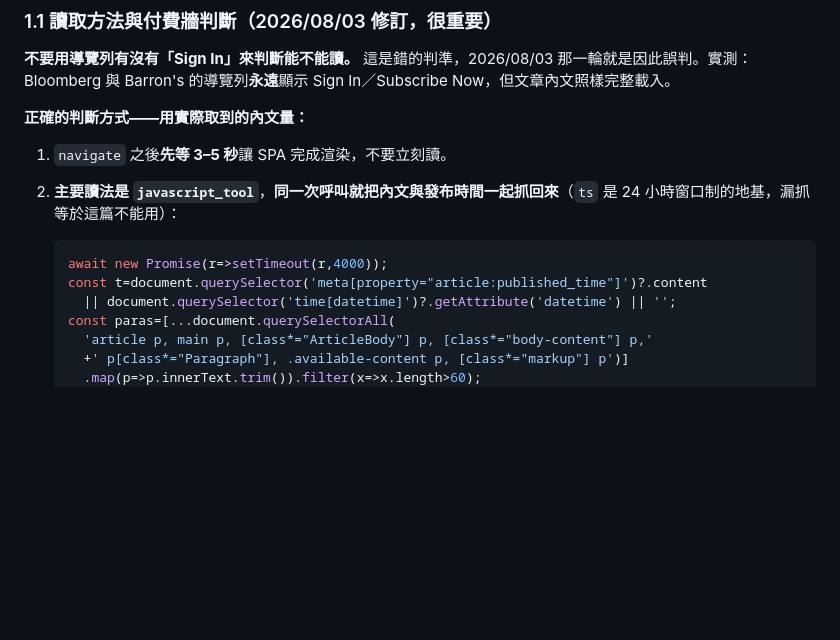
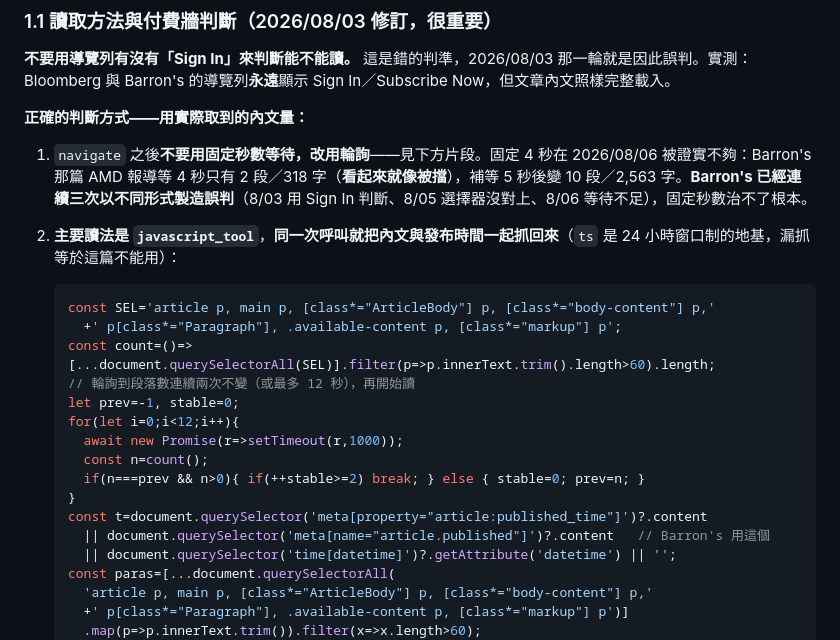
Before and after one commit to GunDamnBoy/advisory-knowledge-hub, a Markdown page: AGENT_BRIEF.md, the part around the change. Rendered like a GitHub page; blank space fills up the shorter version.

Commit message:
chore: update 2026-08-06 11:27

````diff
--- a/AGENT_BRIEF.md
+++ b/AGENT_BRIEF.md
@@ -63,11 +63,21 @@ Bloomberg (bloomberg.com/asia)、WSJ (wsj.com)、NYT (nytimes.com/international)
 
 **正確的判斷方式——用實際取到的內文量：**
 
-1. `navigate` 之後**先等 3–5 秒**讓 SPA 完成渲染，不要立刻讀。
+1. `navigate` 之後**不要用固定秒數等待，改用輪詢**——見下方片段。固定 4 秒在 2026/08/06 被證實不夠：Barron's 那篇 AMD 報導等 4 秒只有 2 段／318 字（**看起來就像被擋**），補等 5 秒後變 10 段／2,563 字。**Barron's 已經連續三次以不同形式製造誤判**（8/03 用 Sign In 判斷、8/05 選擇器沒對上、8/06 等待不足），固定秒數治不了根本。
 2. **主要讀法是 `javascript_tool`**，**同一次呼叫就把內文與發布時間一起抓回來**（`ts` 是 24 小時窗口制的地基，漏抓等於這篇不能用）：
    ```js
-   await new Promise(r=>setTimeout(r,4000));
+   const SEL='article p, main p, [class*="ArticleBody"] p, [class*="body-content"] p,'
+     +' p[class*="Paragraph"], .available-content p, [class*="markup"] p';
+   const count=()=>[...document.querySelectorAll(SEL)].filter(p=>p.innerText.trim().length>60).length;
+   // 輪詢到段落數連續兩次不變（或最多 12 秒），再開始讀
+   let prev=-1, stable=0;
+   for(let i=0;i<12;i++){
+     await new Promise(r=>setTimeout(r,1000));
+     const n=count();
+     if(n===prev && n>0){ if(++stable>=2) break; } else { stable=0; prev=n; }
+   }
    const t=document.querySelector('meta[property="article:published_time"]')?.content
+     || document.querySelector('meta[name="article.published"]')?.content   // Barron's 用這個
      || document.querySelector('time[datetime]')?.getAttribute('datetime') || '';
    const paras=[...document.querySelectorAll(
      'article p, main p, [class*="ArticleBody"] p, [class*="body-content"] p,'
````
